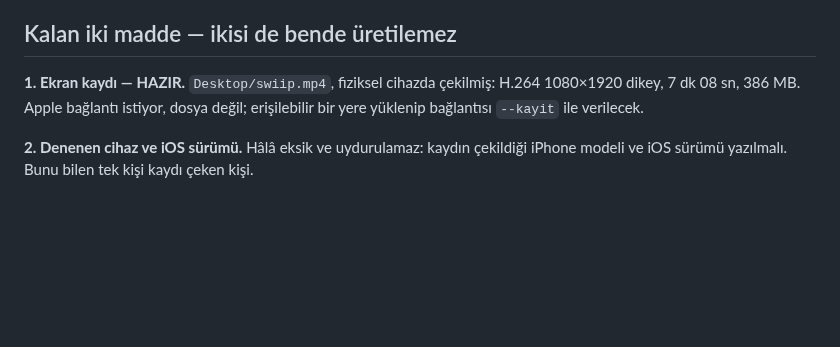
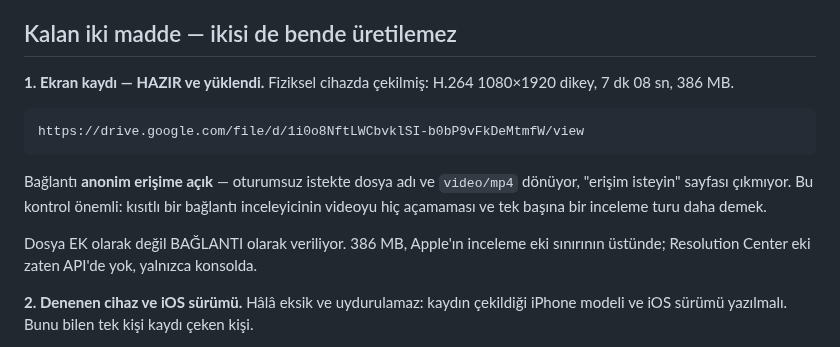
Before and after one commit to Ruzzyferr/Swiip, a Markdown page: magaza/appstore/inceleme-cevabi.md, the part around the change. Drawn GitHub-style; blank space fills up the shorter version.

Commit message:
Inceleme kaydinin baglantisi kayda gecti
Video Drive'a yuklendi ve baglanti anonim erisime acik oldugu dogrulandi:
oturumsuz istekte dosya adi ve video/mp4 donuyor, "erisim isteyin" sayfasi
cikmiyor. Kisitli bir baglanti, inceleyicinin videoyu hic acamamasi ve tek
basina bir inceleme turu daha demek olurdu.

Dosya EK olarak degil BAGLANTI olarak veriliyor: 386 MB, Apple'in inceleme eki
sinirinin ustunde, ve Resolution Center eki zaten API'de yok.

Cihaz bilgisi videodan cikmadi — dosya Clipchamp kurgusundan gectigi icin
com.apple.quicktime.model ustverisi silinmis. Kaydi ceken kisiden alindi:
iPhone 15 (iOS 26.6).

not: Bu surumde kullaniciya gorunen bir degisiklik yok; magaza belgeleri.

Co-Authored-By: Claude Opus 5 (1M context) <noreply@anthropic.com>

```diff
--- a/magaza/appstore/inceleme-cevabi.md
+++ b/magaza/appstore/inceleme-cevabi.md
@@ -59,9 +59,17 @@ simülatör kabul edilmiyor. Uygulamanın açılışından başlayıp sırayla:
 
 ## Kalan iki madde — ikisi de bende üretilemez
 
-**1. Ekran kaydı — HAZIR.** `Desktop/swiip.mp4`, fiziksel cihazda çekilmiş:
-H.264 1080×1920 dikey, 7 dk 08 sn, 386 MB. Apple bağlantı istiyor, dosya değil;
-erişilebilir bir yere yüklenip bağlantısı `--kayit` ile verilecek.
+**1. Ekran kaydı — HAZIR ve yüklendi.** Fiziksel cihazda çekilmiş:
+H.264 1080×1920 dikey, 7 dk 08 sn, 386 MB.
+
+    https://drive.google.com/file/d/1i0o8NftLWCbvklSI-b0bP9vFkDeMtmfW/view
+
+Bağlantı **anonim erişime açık** — oturumsuz istekte dosya adı ve `video/mp4` dönüyor,
+"erişim isteyin" sayfası çıkmıyor. Bu kontrol önemli: kısıtlı bir bağlantı inceleyicinin
+videoyu hiç açamaması ve tek başına bir inceleme turu daha demek.
+
+Dosya EK olarak değil BAĞLANTI olarak veriliyor. 386 MB, Apple'ın inceleme eki sınırının
+üstünde; Resolution Center eki zaten API'de yok, yalnızca konsolda.
 
 **2. Denenen cihaz ve iOS sürümü.** Hâlâ eksik ve uydurulamaz: kaydın çekildiği
 iPhone modeli ve iOS sürümü yazılmalı. Bunu bilen tek kişi kaydı çeken kişi.
```
